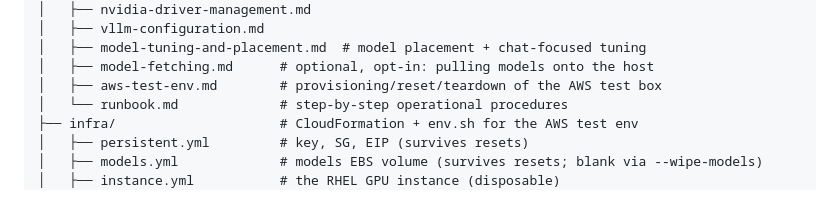
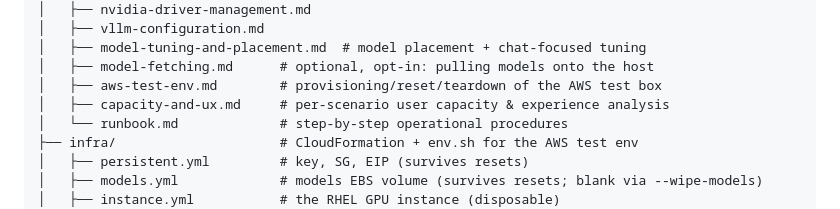
Before and after one commit to aigineering/amtm-gpu-server, a Markdown page: README.md, the part around the change. Rendered like a GitHub page.

```diff
--- a/README.md
+++ b/README.md
@@ -45,6 +45,7 @@ Non-technical summary: [docs/executive-overview.md](docs/executive-overview.md).
 │   ├── model-tuning-and-placement.md  # model placement + chat-focused tuning
 │   ├── model-fetching.md      # optional, opt-in: pulling models onto the host
 │   ├── aws-test-env.md        # provisioning/reset/teardown of the AWS test box
+│   ├── capacity-and-ux.md     # per-scenario user capacity & experience analysis
 │   └── runbook.md             # step-by-step operational procedures
 ├── infra/                     # CloudFormation + env.sh for the AWS test env
 │   ├── persistent.yml         # key, SG, EIP (survives resets)
```
Also changed, not shown: docs/benchmarking.md (+4 -0 lines), docs/capacity-and-ux.md (added, +67 -0 lines).
